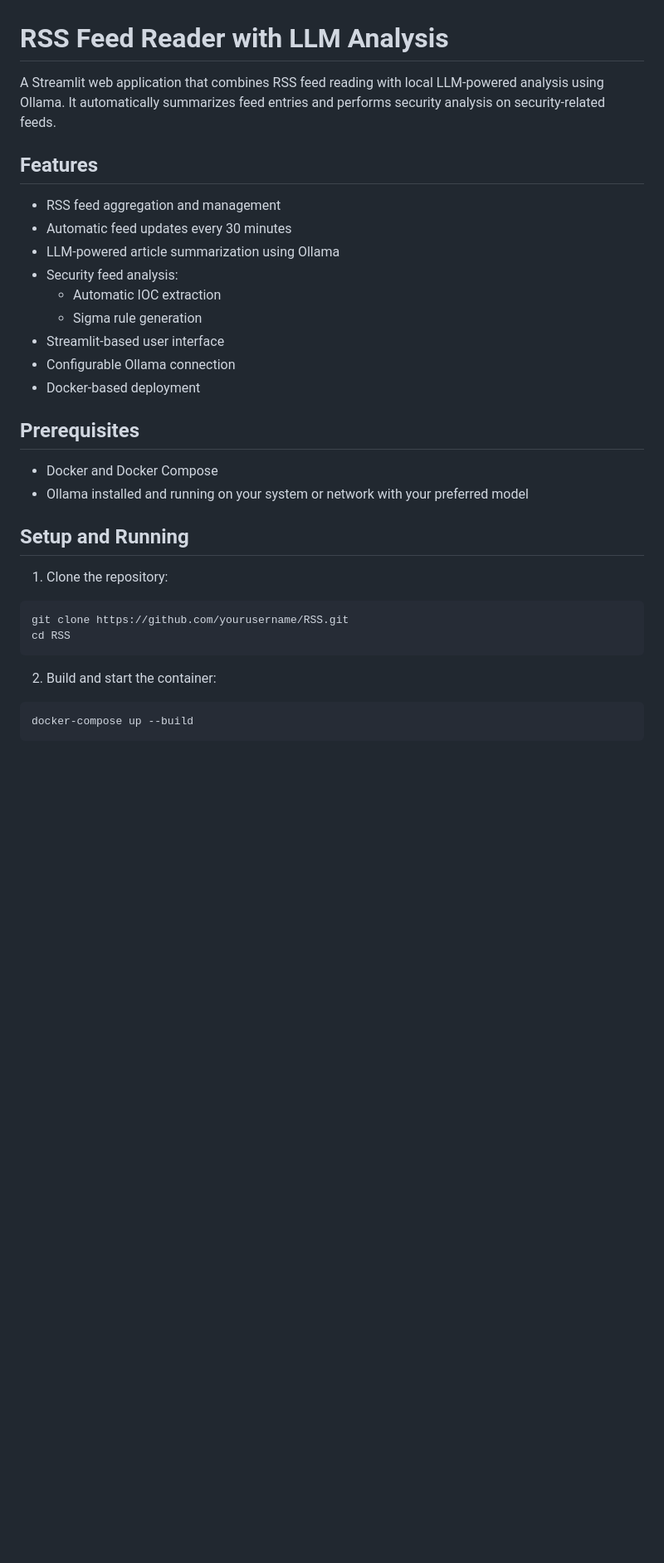
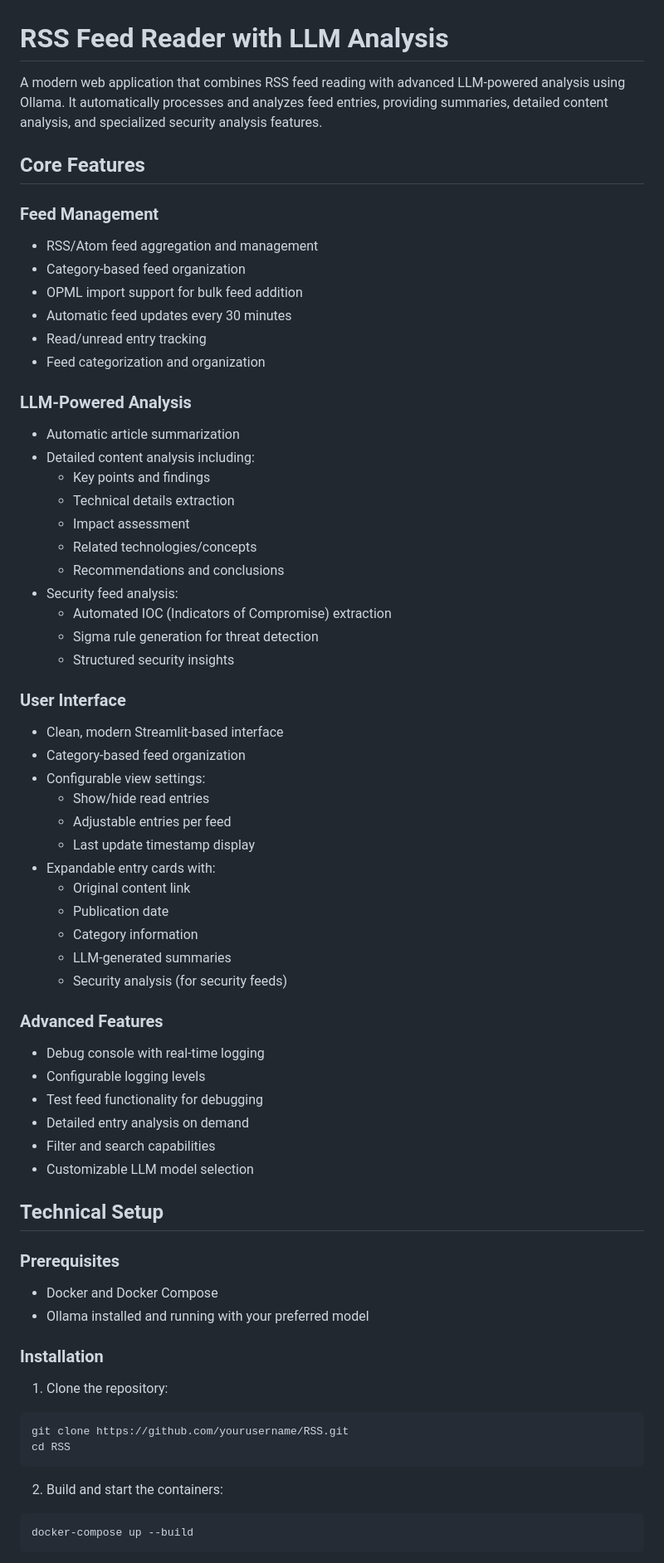
Before and after one commit to WildDogOne/RSS, a Markdown page: README.md, the part around one of its changes. Shown at 83% size. Rendered like a GitHub page; blank space fills up the shorter version.

````diff
--- a/README.md
+++ b/README.md
@@ -1,25 +1,59 @@
 # RSS Feed Reader with LLM Analysis
 
-A Streamlit web application that combines RSS feed reading with local LLM-powered analysis using Ollama. It automatically summarizes feed entries and performs security analysis on security-related feeds.
+A modern web application that combines RSS feed reading with advanced LLM-powered analysis using Ollama. It automatically processes and analyzes feed entries, providing summaries, detailed content analysis, and specialized security analysis features.
 
-## Features
+## Core Features
 
-- RSS feed aggregation and management
+### Feed Management
+- RSS/Atom feed aggregation and management
+- Category-based feed organization
+- OPML import support for bulk feed addition
 - Automatic feed updates every 30 minutes
-- LLM-powered article summarization using Ollama
+- Read/unread entry tracking
+- Feed categorization and organization
+
+### LLM-Powered Analysis
+- Automatic article summarization
+- Detailed content analysis including:
+  - Key points and findings
+  - Technical details extraction
+  - Impact assessment
+  - Related technologies/concepts
+  - Recommendations and conclusions
 - Security feed analysis:
-  - Automatic IOC extraction
-  - Sigma rule generation
-- Streamlit-based user interface
-- Configurable Ollama connection
-- Docker-based deployment
+  - Automated IOC (Indicators of Compromise) extraction
+  - Sigma rule generation for threat detection
+  - Structured security insights
 
-## Prerequisites
+### User Interface
+- Clean, modern Streamlit-based interface
+- Category-based feed organization
+- Configurable view settings:
+  - Show/hide read entries
+  - Adjustable entries per feed
+  - Last update timestamp display
+- Expandable entry cards with:
+  - Original content link
+  - Publication date
+  - Category information
+  - LLM-generated summaries
+  - Security analysis (for security feeds)
 
+### Advanced Features
+- Debug console with real-time logging
+- Configurable logging levels
+- Test feed functionality for debugging
+- Detailed entry analysis on demand
+- Filter and search capabilities
+- Customizable LLM model selection
+
+## Technical Setup
+
+### Prerequisites
 - Docker and Docker Compose
-- Ollama installed and running on your system or network with your preferred model
+- Ollama installed and running with your preferred model
 
-## Setup and Running
+### Installation
 
 1. Clone the repository:
 ```bash
@@ -27,7 +61,7 @@ git clone https://github.com/yourusername/RSS.git
 cd RSS
 ```
 
-2. Build and start the container:
+2. Build and start the containers:
 ```bash
 docker-compose up --build
 ```
````
Also changed, not shown: other parts of README.md (+78 -55 lines).
